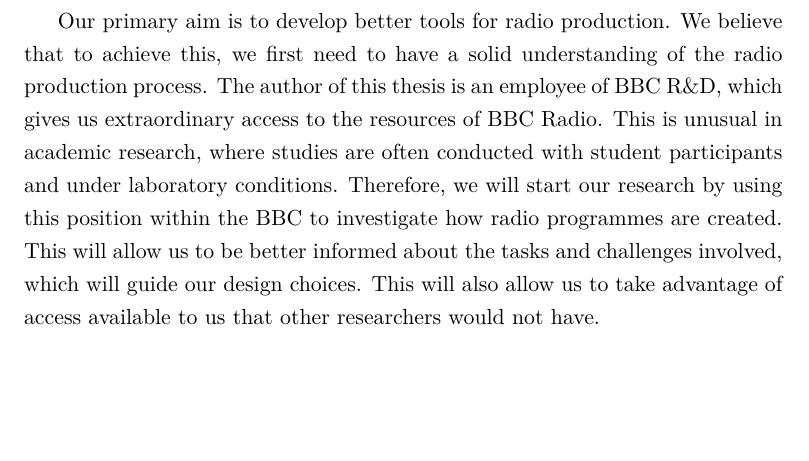
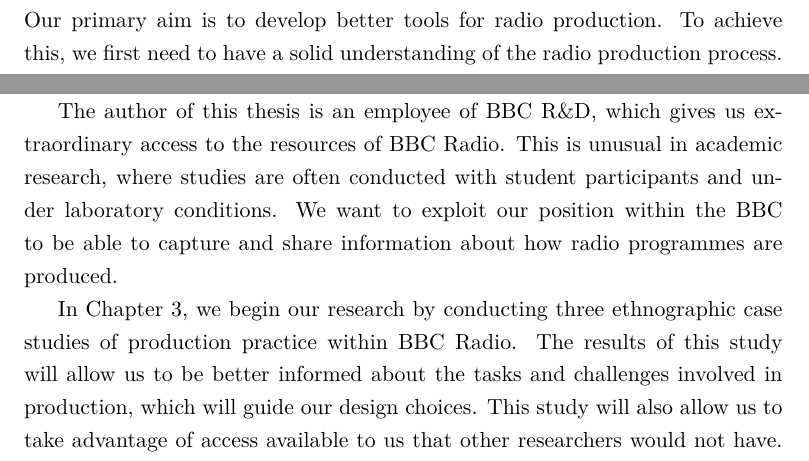
Before and after one commit to chrisbaume/thesis, a LaTeX thesis (main.tex, which reads chp2.tex): part of page 56 of 196 before the commit and two parts of page 57 of 196 after it, the two joined at a grey line, cut so that both start at the same text, the shorter picture padded with empty space. Compiled offline with pdfLaTeX.

```diff
--- a/chp2.tex
+++ b/chp2.tex
@@ -1667,10 +1667,5 @@
 % CHAPTER 3 set-up
 
 % What hasn't been done
-Our primary aim is to develop better tools for radio production. We believe that to achieve this, we first need to have
-a solid understanding of the radio production process.  The author of this thesis is an employee of BBC R\&D, which
-gives us extraordinary access to the resources of BBC Radio. This is unusual in academic research, where studies are
-often conducted with student participants and under laboratory conditions.  Therefore, we will start our research by
-using this position within the BBC to investigate how radio programmes are created.  This will allow us to be better
-informed about the tasks and challenges involved, which will guide our design choices.  This will also allow us to take
-advantage of access available to us that other researchers would not have.
+Our primary aim is to develop better tools for radio production. To achieve this, we first need to have a solid
+understanding of the radio production process. Despite the large scale of radio production activity, the author could
@@ -1676,0 +1676,15 @@
+that they were unable to recruit any radio producers to evaluate their system due to the small population and their
+limited availability.
+
+%It can be difficult for those working outside of the radio industry to learn about the practices and demands of radio
+%production.
+
+The author of this thesis is an employee of BBC R\&D, which gives us extraordinary access to the resources of BBC
+Radio. This is unusual in academic research, where studies are often conducted with student participants and under
+laboratory conditions. We want to exploit our position within the BBC to be able to capture and share information about
+how radio programmes are produced.
+
+In Chapter~\ref{chp:ethno}, we begin our research by conducting three ethnographic case studies of production practice
+within BBC Radio.  The results of this study will allow us to be better informed about the tasks and challenges
+involved in production, which will guide our design choices.  This study will also allow us to take advantage of access
+available to us that other researchers would not have. Once we have gained a better understanding of the processes and
```
Also changed, not shown: chp3.tex (+3 -10 lines), chp2.tex (123 more changed lines).
